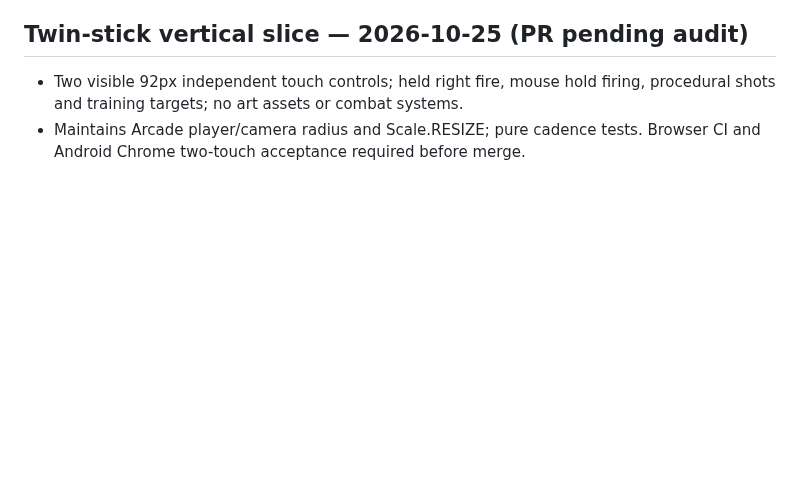
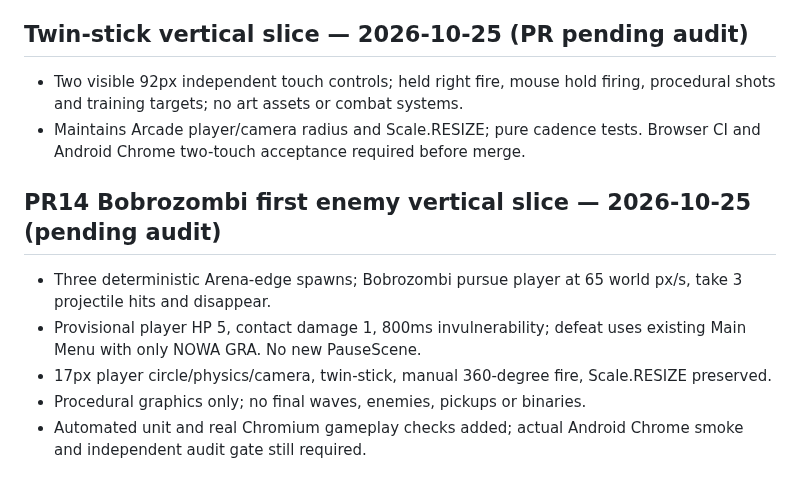
Before and after one commit to lukaszpeciak91-sys/klusoczlek, a Markdown page: docs/PROGRESS.md, the part around the change. Drawn GitHub-style; blank space fills up the shorter version.

Commit message:
docs(pr14): first Bobrozombi encounter and acceptance limits

```diff
--- a/docs/PROGRESS.md
+++ b/docs/PROGRESS.md
@@ -143,3 +143,10 @@ Po każdym scalonym PR: data, numer PR, dokładnie co działa, co nie działa, n
 ## Twin-stick vertical slice — 2026-10-25 (PR pending audit)
 - Two visible 92px independent touch controls; held right fire, mouse hold firing, procedural shots and training targets; no art assets or combat systems.
 - Maintains Arcade player/camera radius and Scale.RESIZE; pure cadence tests. Browser CI and Android Chrome two-touch acceptance required before merge.
+
+## PR14 Bobrozombi first enemy vertical slice — 2026-10-25 (pending audit)
+- Three deterministic Arena-edge spawns; Bobrozombi pursue player at 65 world px/s, take 3 projectile hits and disappear.
+- Provisional player HP 5, contact damage 1, 800ms invulnerability; defeat uses existing Main Menu with only NOWA GRA. No new PauseScene.
+- 17px player circle/physics/camera, twin-stick, manual 360-degree fire, Scale.RESIZE preserved.
+- Procedural graphics only; no final waves, enemies, pickups or binaries.
+- Automated unit and real Chromium gameplay checks added; actual Android Chrome smoke and independent audit gate still required.
```
